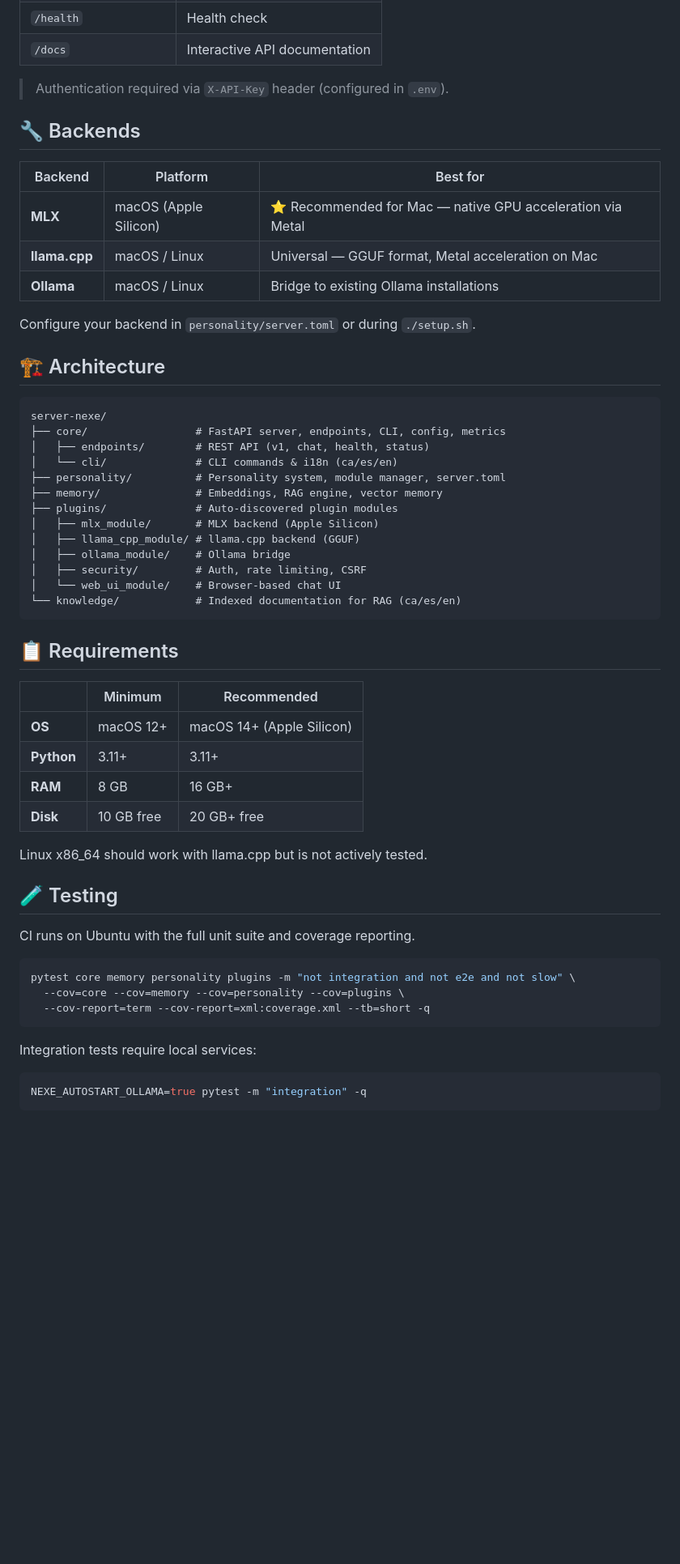
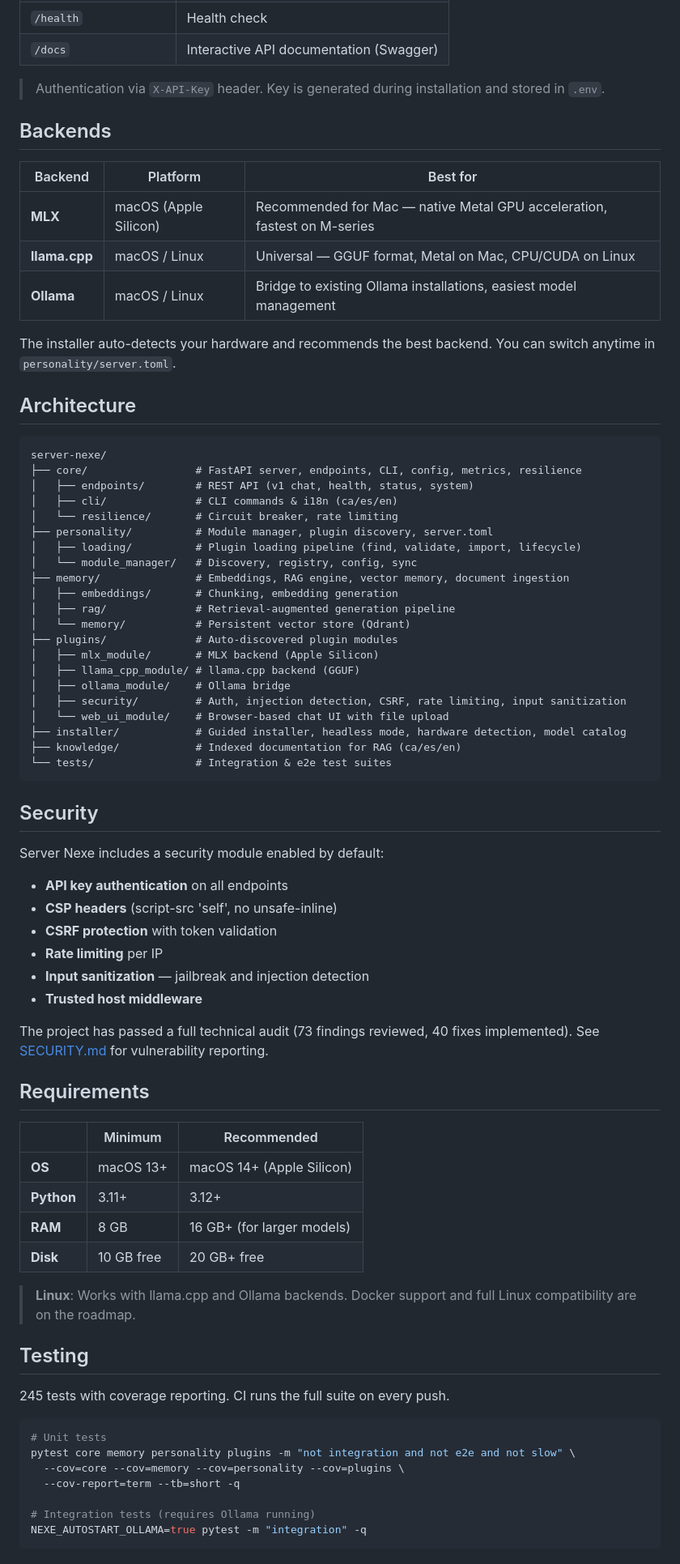
Before and after one commit to jgoy-labs/server-nexe, a Markdown page: README.md, the part around one of its changes. Shown at 81% size. Drawn GitHub-style; blank space fills up the shorter version.

````diff
--- a/README.md
+++ b/README.md
@@ -100,60 +130,79 @@ python -m core.cli status             # system status
 | `/health` | Health check |
-| `/docs` | Interactive API documentation |
+| `/docs` | Interactive API documentation (Swagger) |
 
-> Authentication required via `X-API-Key` header (configured in `.env`).
+> Authentication via `X-API-Key` header. Key is generated during installation and stored in `.env`.
 
-## 🔧 Backends
+## Backends
 
 | Backend | Platform | Best for |
 |---------|----------|----------|
-| **MLX** | macOS (Apple Silicon) | ⭐ Recommended for Mac — native GPU acceleration via Metal |
-| **llama.cpp** | macOS / Linux | Universal — GGUF format, Metal acceleration on Mac |
-| **Ollama** | macOS / Linux | Bridge to existing Ollama installations |
+| **MLX** | macOS (Apple Silicon) | Recommended for Mac — native Metal GPU acceleration, fastest on M-series |
+| **llama.cpp** | macOS / Linux | Universal — GGUF format, Metal on Mac, CPU/CUDA on Linux |
+| **Ollama** | macOS / Linux | Bridge to existing Ollama installations, easiest model management |
 
-Configure your backend in `personality/server.toml` or during `./setup.sh`.
+The installer auto-detects your hardware and recommends the best backend. You can switch anytime in `personality/server.toml`.
 
-## 🏗️ Architecture
+## Architecture
 
 ```
 server-nexe/
-├── core/                 # FastAPI server, endpoints, CLI, config, metrics
-│   ├── endpoints/        # REST API (v1, chat, health, status)
-│   └── cli/              # CLI commands & i18n (ca/es/en)
-├── personality/          # Personality system, module manager, server.toml
-├── memory/               # Embeddings, RAG engine, vector memory
+├── core/                 # FastAPI server, endpoints, CLI, config, metrics, resilience
+│   ├── endpoints/        # REST API (v1 chat, health, status, system)
+│   ├── cli/              # CLI commands & i18n (ca/es/en)
+│   └── resilience/       # Circuit breaker, rate limiting
+├── personality/          # Module manager, plugin discovery, server.toml
+│   ├── loading/          # Plugin loading pipeline (find, validate, import, lifecycle)
+│   └── module_manager/   # Discovery, registry, config, sync
+├── memory/               # Embeddings, RAG engine, vector memory, document ingestion
+│   ├── embeddings/       # Chunking, embedding generation
+│   ├── rag/              # Retrieval-augmented generation pipeline
+│   └── memory/           # Persistent vector store (Qdrant)
 ├── plugins/              # Auto-discovered plugin modules
 │   ├── mlx_module/       # MLX backend (Apple Silicon)
 │   ├── llama_cpp_module/ # llama.cpp backend (GGUF)
 │   ├── ollama_module/    # Ollama bridge
-│   ├── security/         # Auth, rate limiting, CSRF
-│   └── web_ui_module/    # Browser-based chat UI
-└── knowledge/            # Indexed documentation for RAG (ca/es/en)
+│   ├── security/         # Auth, injection detection, CSRF, rate limiting, input sanitization
+│   └── web_ui_module/    # Browser-based chat UI with file upload
+├── installer/            # Guided installer, headless mode, hardware detection, model catalog
+├── knowledge/            # Indexed documentation for RAG (ca/es/en)
+└── tests/                # Integration & e2e test suites
 ```
 
-## 📋 Requirements
+## Security
+
+Server Nexe includes a security module enabled by default:
+
+- **API key authentication** on all endpoints
+- **CSP headers** (script-src 'self', no unsafe-inline)
+- **CSRF protection** with token validation
+- **Rate limiting** per IP
+- **Input sanitization** — jailbreak and injection detection
+- **Trusted host middleware**
+
+The project has passed a full technical audit (73 findings reviewed, 40 fixes implemented). See [SECURITY.md](SECURITY.md) for vulnerability reporting.
+
+## Requirements
 
 | | Minimum | Recommended |
 |---|---------|-------------|
-| **OS** | macOS 12+ | macOS 14+ (Apple Silicon) |
-| **Python** | 3.11+ | 3.11+ |
-| **RAM** | 8 GB | 16 GB+ |
+| **OS** | macOS 13+ | macOS 14+ (Apple Silicon) |
+| **Python** | 3.11+ | 3.12+ |
+| **RAM** | 8 GB | 16 GB+ (for larger models) |
 | **Disk** | 10 GB free | 20 GB+ free |
 
-Linux x86_64 should work with llama.cpp but is not actively tested.
+> **Linux**: Works with llama.cpp and Ollama backends. Docker support and full Linux compatibility are on the roadmap.
 
-## 🧪 Testing
+## Testing
 
-CI runs on Ubuntu with the full unit suite and coverage reporting.
+245 tests with coverage reporting. CI runs the full suite on every push.
 
 ```bash
+# Unit tests
 pytest core memory personality plugins -m "not integration and not e2e and not slow" \
   --cov=core --cov=memory --cov=personality --cov=plugins \
-  --cov-report=term --cov-report=xml:coverage.xml --tb=short -q
-```
+  --cov-report=term --tb=short -q
 
-Integration tests require local services:
-
-```bash
+# Integration tests (requires Ollama running)
 NEXE_AUTOSTART_OLLAMA=true pytest -m "integration" -q
 ```
 
````
Also changed, not shown: other parts of README.md (+72 -41 lines).
